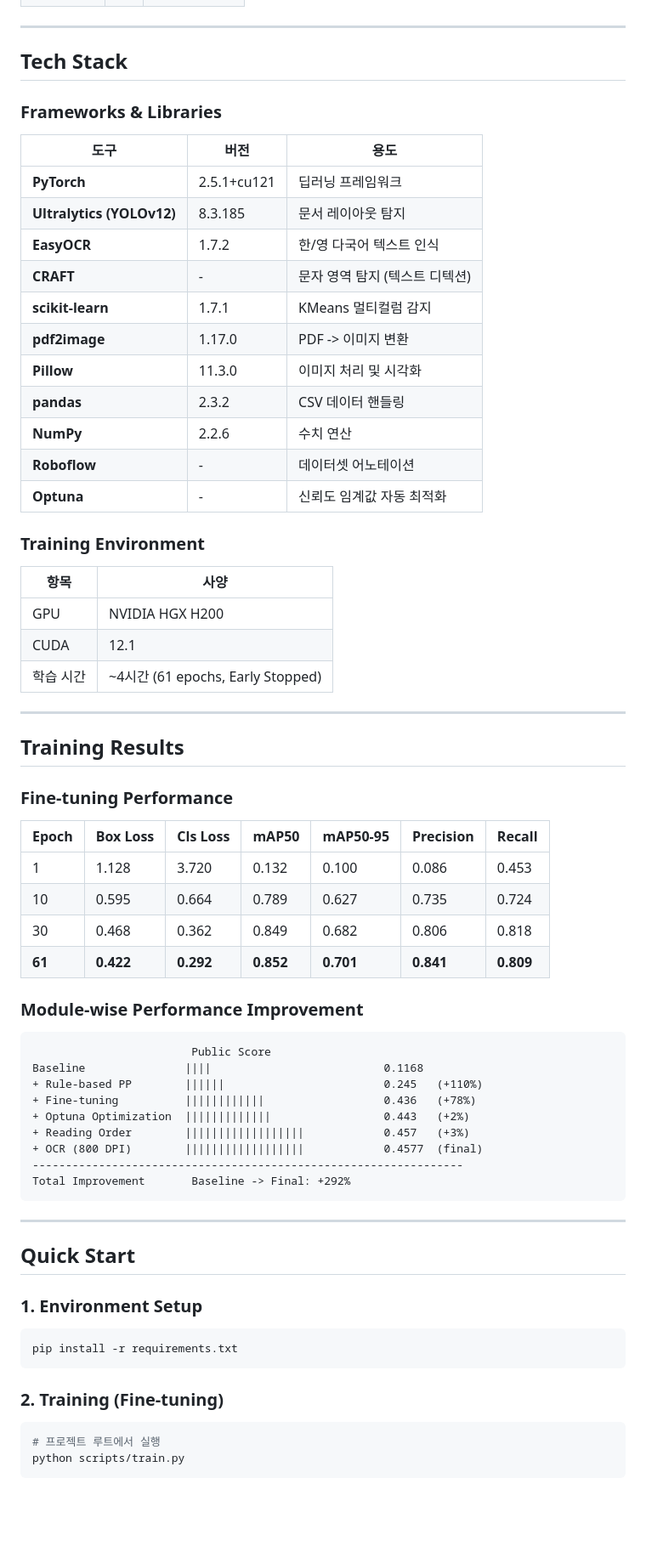
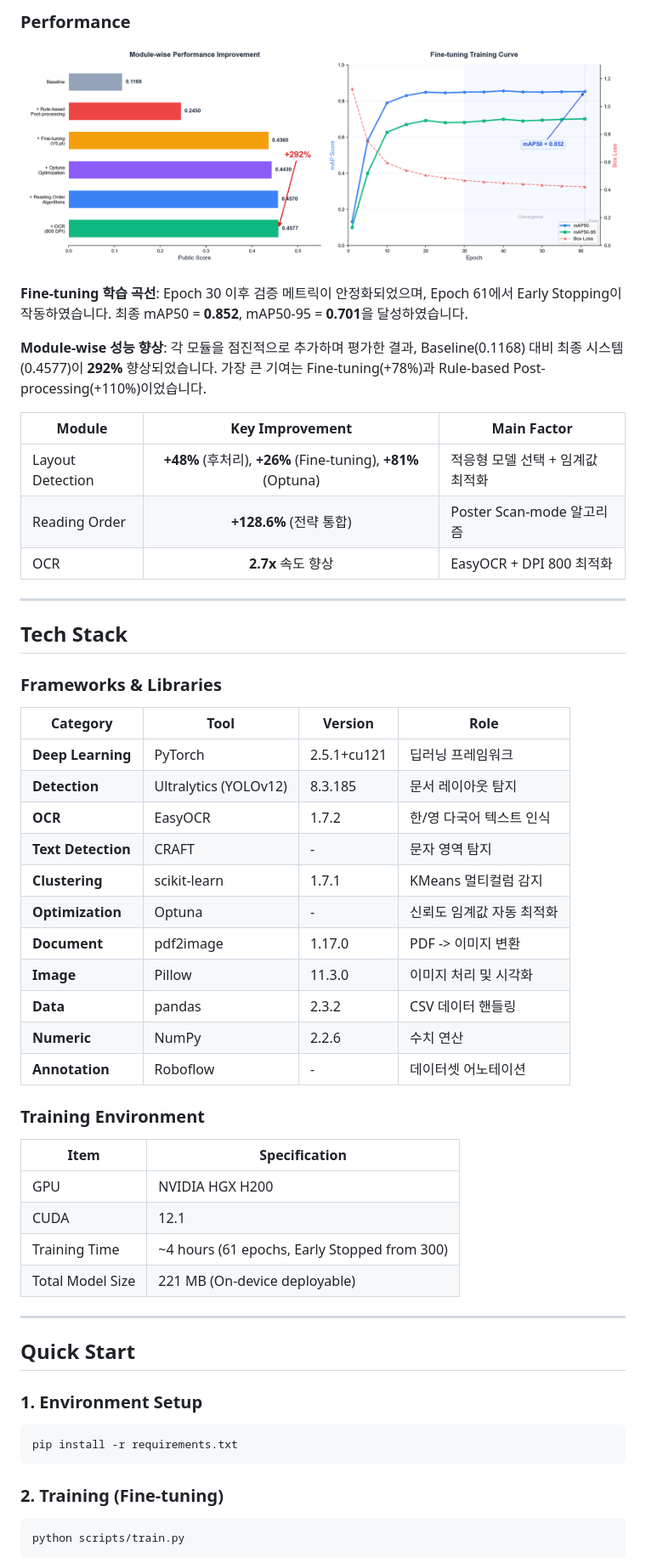
Before and after one commit to jinnwoook/Visually-rich-Document-Understanding-2025-Samsung-AI-Challenge, a Markdown page: README.md, the part around one of its changes. Shown at 85% size. Drawn GitHub-style; pictures changed too: assets/performance_results.png (added); blank space fills up the shorter version.

````diff
--- a/README.md
+++ b/README.md
@@ -131,3 +157,18 @@
+### Performance
+
+<p align="center">
+  <img src="assets/performance_results.png" alt="Performance Results" width="100%">
+</p>
+
+**Fine-tuning 학습 곡선**: Epoch 30 이후 검증 메트릭이 안정화되었으며, Epoch 61에서 Early Stopping이 작동하였습니다. 최종 mAP50 = **0.852**, mAP50-95 = **0.701**을 달성하였습니다.
+
+**Module-wise 성능 향상**: 각 모듈을 점진적으로 추가하며 평가한 결과, Baseline(0.1168) 대비 최종 시스템(0.4577)이 **292%** 향상되었습니다. 가장 큰 기여는 Fine-tuning(+78%)과 Rule-based Post-processing(+110%)이었습니다.
+
+| Module | Key Improvement | Main Factor |
+|--------|:---------------:|-------------|
+| Layout Detection | **+48%** (후처리), **+26%** (Fine-tuning), **+81%** (Optuna) | 적응형 모델 선택 + 임계값 최적화 |
+| Reading Order | **+128.6%** (전략 통합) | Poster Scan-mode 알고리즘 |
+| OCR | **2.7x** 속도 향상 | EasyOCR + DPI 800 최적화 |
 
 ---
 
@@ -135,54 +176,28 @@
 
 ### Frameworks & Libraries
 
-| 도구 | 버전 | 용도 |
-|------|------|------|
-| **PyTorch** | 2.5.1+cu121 | 딥러닝 프레임워크 |
-| **Ultralytics (YOLOv12)** | 8.3.185 | 문서 레이아웃 탐지 |
-| **EasyOCR** | 1.7.2 | 한/영 다국어 텍스트 인식 |
-| **CRAFT** | - | 문자 영역 탐지 (텍스트 디텍션) |
-| **scikit-learn** | 1.7.1 | KMeans 멀티컬럼 감지 |
-| **pdf2image** | 1.17.0 | PDF -> 이미지 변환 |
-| **Pillow** | 11.3.0 | 이미지 처리 및 시각화 |
-| **pandas** | 2.3.2 | CSV 데이터 핸들링 |
-| **NumPy** | 2.2.6 | 수치 연산 |
-| **Roboflow** | - | 데이터셋 어노테이션 |
-| **Optuna** | - | 신뢰도 임계값 자동 최적화 |
+| Category | Tool | Version | Role |
+|----------|------|---------|------|
+| **Deep Learning** | PyTorch | 2.5.1+cu121 | 딥러닝 프레임워크 |
+| **Detection** | Ultralytics (YOLOv12) | 8.3.185 | 문서 레이아웃 탐지 |
+| **OCR** | EasyOCR | 1.7.2 | 한/영 다국어 텍스트 인식 |
+| **Text Detection** | CRAFT | - | 문자 영역 탐지 |
+| **Clustering** | scikit-learn | 1.7.1 | KMeans 멀티컬럼 감지 |
+| **Optimization** | Optuna | - | 신뢰도 임계값 자동 최적화 |
+| **Document** | pdf2image | 1.17.0 | PDF -> 이미지 변환 |
+| **Image** | Pillow | 11.3.0 | 이미지 처리 및 시각화 |
+| **Data** | pandas | 2.3.2 | CSV 데이터 핸들링 |
+| **Numeric** | NumPy | 2.2.6 | 수치 연산 |
+| **Annotation** | Roboflow | - | 데이터셋 어노테이션 |
 
 ### Training Environment
 
-| 항목 | 사양 |
-|------|------|
+| Item | Specification |
+|------|---------------|
 | GPU | NVIDIA HGX H200 |
 | CUDA | 12.1 |
-| 학습 시간 | ~4시간 (61 epochs, Early Stopped) |
-
----
-
-## Training Results
-
-### Fine-tuning Performance
-
-| Epoch | Box Loss | Cls Loss | mAP50 | mAP50-95 | Precision | Recall |
-|-------|----------|----------|-------|----------|-----------|--------|
-| 1 | 1.128 | 3.720 | 0.132 | 0.100 | 0.086 | 0.453 |
-| 10 | 0.595 | 0.664 | 0.789 | 0.627 | 0.735 | 0.724 |
-| 30 | 0.468 | 0.362 | 0.849 | 0.682 | 0.806 | 0.818 |
-| **61** | **0.422** | **0.292** | **0.852** | **0.701** | **0.841** | **0.809** |
-
-### Module-wise Performance Improvement
-
-```
-                        Public Score
-Baseline               ||||                          0.1168
-+ Rule-based PP        ||||||                        0.245   (+110%)
-+ Fine-tuning          ||||||||||||                  0.436   (+78%)
-+ Optuna Optimization  |||||||||||||                 0.443   (+2%)
-+ Reading Order        ||||||||||||||||||            0.457   (+3%)
-+ OCR (800 DPI)        ||||||||||||||||||            0.4577  (final)
------------------------------------------------------------------
-Total Improvement       Baseline -> Final: +292%
-```
+| Training Time | ~4 hours (61 epochs, Early Stopped from 300) |
+| Total Model Size | 221 MB (On-device deployable) |
 
 ---
 
@@ -197,7 +212,6 @@ pip install -r requirements.txt
 ### 2. Training (Fine-tuning)
 
 ```bash
-# 프로젝트 루트에서 실행
 python scripts/train.py
 ```
 
````
Also changed, not shown: other parts of README.md (+131 -89 lines), assets/pipeline_architecture.png (added), assets/reading_order_strategies.png (added), 2 other files.
